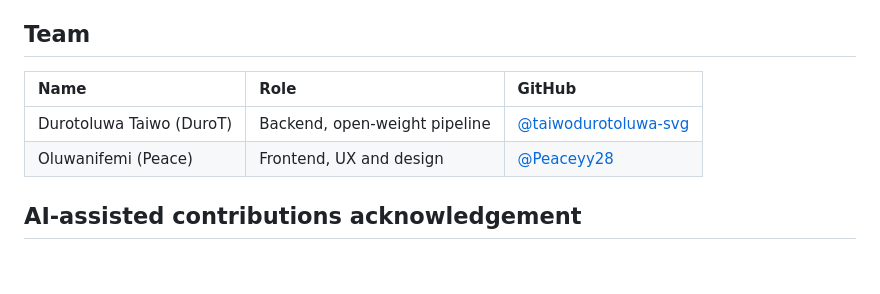
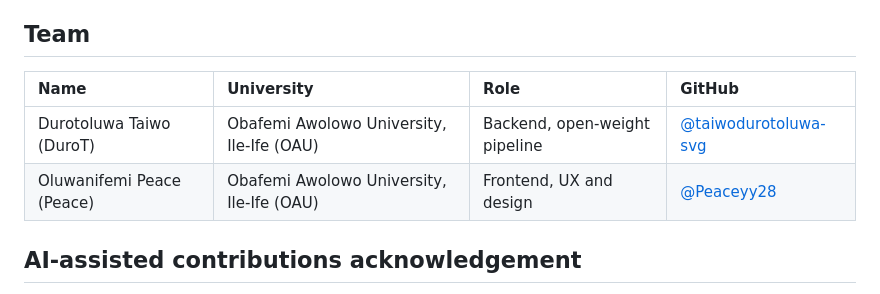
Before and after one commit to taiwodurotoluwa-svg/kairos, a Markdown page: README.md, the part around the change. GitHub-like rendering; blank space fills up the shorter version.

Commit message:
docs(readme): add Obafemi Awolowo University affiliation to Team table

```diff
--- a/README.md
+++ b/README.md
@@ -134,10 +134,10 @@ Fallbacks: if the network or provider fails, switch to the presets (always work
 
 ## Team
 
-| Name | Role | GitHub |
-| :--- | :--- | :--- |
-| Durotoluwa Taiwo (DuroT) | Backend, open-weight pipeline | [@taiwodurotoluwa-svg](https://github.com/taiwodurotoluwa-svg) |
-| Oluwanifemi (Peace) | Frontend, UX and design | [@Peaceyy28](https://github.com/Peaceyy28) |
+| Name | University | Role | GitHub |
+| :--- | :--- | :--- | :--- |
+| Durotoluwa Taiwo (DuroT) | Obafemi Awolowo University, Ile-Ife (OAU) | Backend, open-weight pipeline | [@taiwodurotoluwa-svg](https://github.com/taiwodurotoluwa-svg) |
+| Oluwanifemi Peace (Peace) | Obafemi Awolowo University, Ile-Ife (OAU) | Frontend, UX and design | [@Peaceyy28](https://github.com/Peaceyy28) |
 
 ## AI-assisted contributions acknowledgement
 
```
